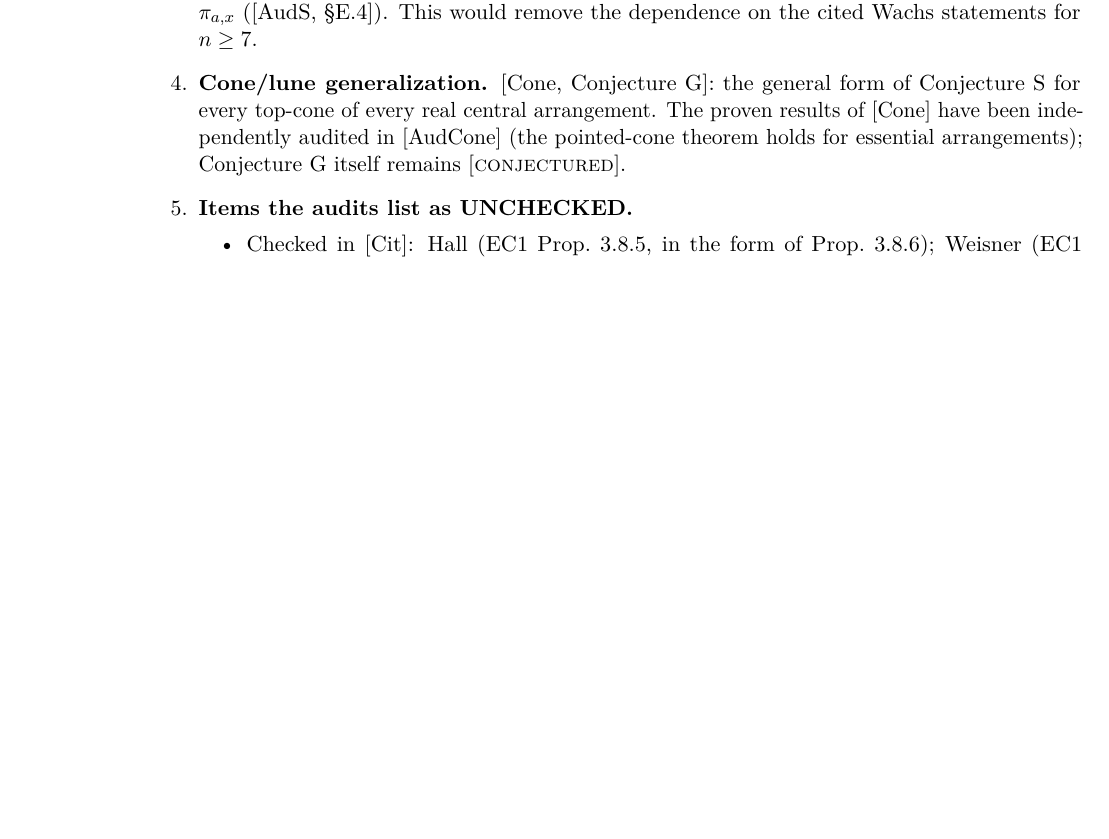
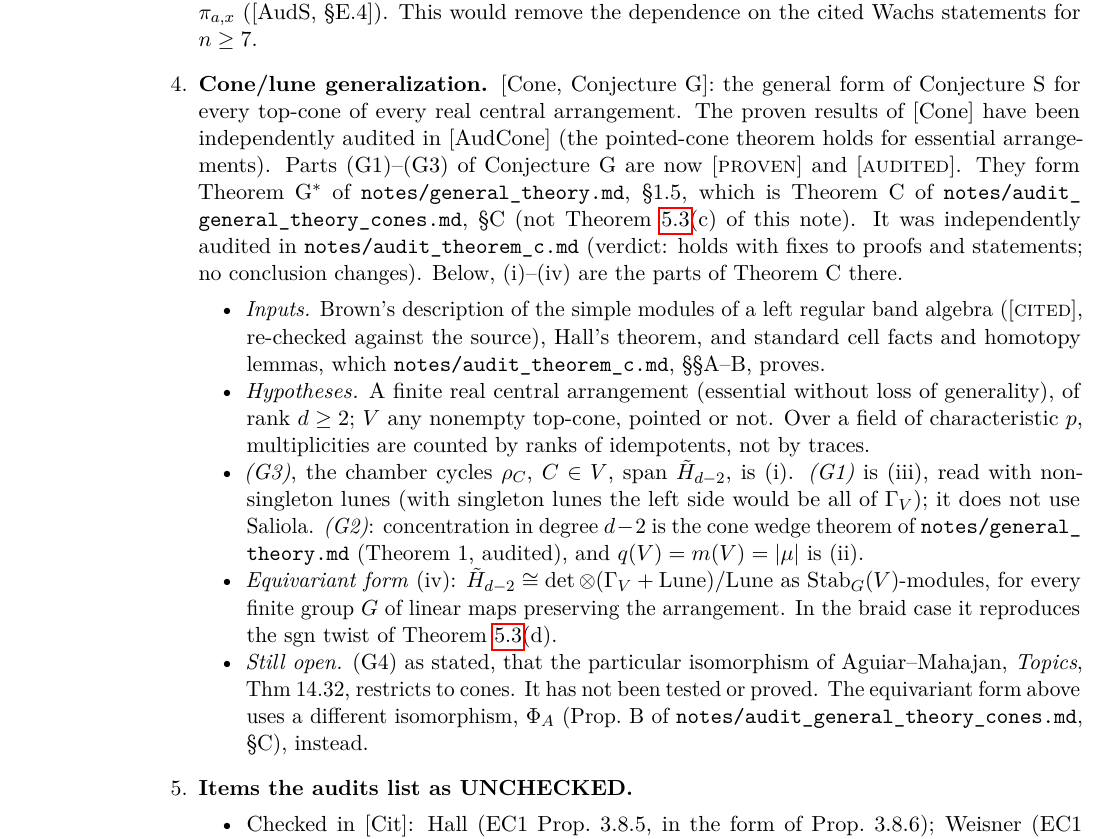
Before and after one commit to drellem2/poset-jks, a LaTeX paper (notes/poset_jks_theorem.tex): part of page 21 of 22, cut so that both start at the same text, the shorter picture padded with empty space. Compiled offline with pdfLaTeX.

Commit message:
poset: §9 item 4 - Conjecture G parts (G1)-(G3) proven given Brown and audited (Theorem C of audit_general_theory_cones.md §C = Theorem G* of general_theory.md §1.5, audited in audit_theorem_c.md, holds with fixes); inputs, hypotheses and equivariant form stated; (G4) in Aguiar-Mahajan's literal form left open (mg-84e10)
Co-Authored-By: Claude Opus 5.5 <noreply@anthropic.com>

```diff
--- a/notes/poset_jks_theorem.tex
+++ b/notes/poset_jks_theorem.tex
@@ -1438,8 +1438,40 @@ Independent audit of \S\ref{sec:natural}: Lemma~$\Psi$.0, contraction step, Theo
 \item \textbf{Cone/lune generalization.} [Cone, Conjecture~G]: the general
   form of Conjecture~S for every top-cone of every real central arrangement.
   The proven results of [Cone] have been independently audited in [AudCone]
-  (the pointed-cone theorem holds for essential arrangements); Conjecture~G
-  itself remains \st{conjectured}.
+  (the pointed-cone theorem holds for essential arrangements). Parts
+  (G1)--(G3) of Conjecture~G are now \st{proven} and \st{audited}. They form
+  Theorem~G$^*$ of \src{notes/general_theory.md}, \S1.5, which is Theorem~C
+  of \src{notes/audit_general_theory_cones.md}, \S C (not
+  Theorem~\ref{thm:S}(c) of this note). It was independently audited in
+  \src{notes/audit_theorem_c.md} (verdict: holds with fixes to proofs and
+  statements; no conclusion changes). Below, (i)--(iv) are the parts of
+  Theorem~C there.
+  \begin{itemize}[nosep]
+  \item \emph{Inputs.} Brown's description of the simple modules of a left
+    regular band algebra (\st{cited}, re-checked against the source), Hall's
+    theorem, and standard cell facts and homotopy lemmas, which
+    \src{notes/audit_theorem_c.md}, \S\S A--B, proves.
+  \item \emph{Hypotheses.} A finite real central arrangement (essential
+    without loss of generality), of rank $d\ge2$; $V$ any nonempty top-cone,
+    pointed or not. Over a field of characteristic $p$, multiplicities are
+    counted by ranks of idempotents, not by traces.
+  \item \emph{(G3)}, the chamber cycles $\rho_C$, $C\in V$, span
+    $\tilde H_{d-2}$, is (i). \emph{(G1)} is (iii), read with
+    non-singleton lunes (with singleton lunes the left side would be all
+    of $\Gamma_V$); it does not use Saliola. \emph{(G2)}: concentration in degree $d-2$
+    is the cone wedge theorem of \src{notes/general_theory.md} (Theorem~1,
+    audited), and $q(V)=m(V)=|\mu|$ is (ii).
+  \item \emph{Equivariant form} (iv):
+    $\tilde H_{d-2}\cong\det\otimes(\Gamma_V+\mathrm{Lune})/\mathrm{Lune}$
+    as $\mathrm{Stab}_G(V)$-modules, for every finite group $G$ of linear
+    maps preserving the arrangement. In the braid case it reproduces the
+    $\mathrm{sgn}$ twist of Theorem~\ref{thm:S}(d).
+  \item \emph{Still open.} (G4) as stated, that the particular
+    isomorphism of Aguiar--Mahajan, \emph{Topics}, Thm~14.32, restricts to
+    cones. It has not been tested or proved. The equivariant form above
+    uses a different isomorphism, $\Phi_A$ (Prop.~B of
+    \src{notes/audit_general_theory_cones.md}, \S C), instead.
+  \end{itemize}
 \item \textbf{Items the audits list as UNCHECKED.}
   \begin{itemize}[nosep]
   \item Checked in [Cit]: Hall (EC1 Prop.~3.8.5, in the form of
```
